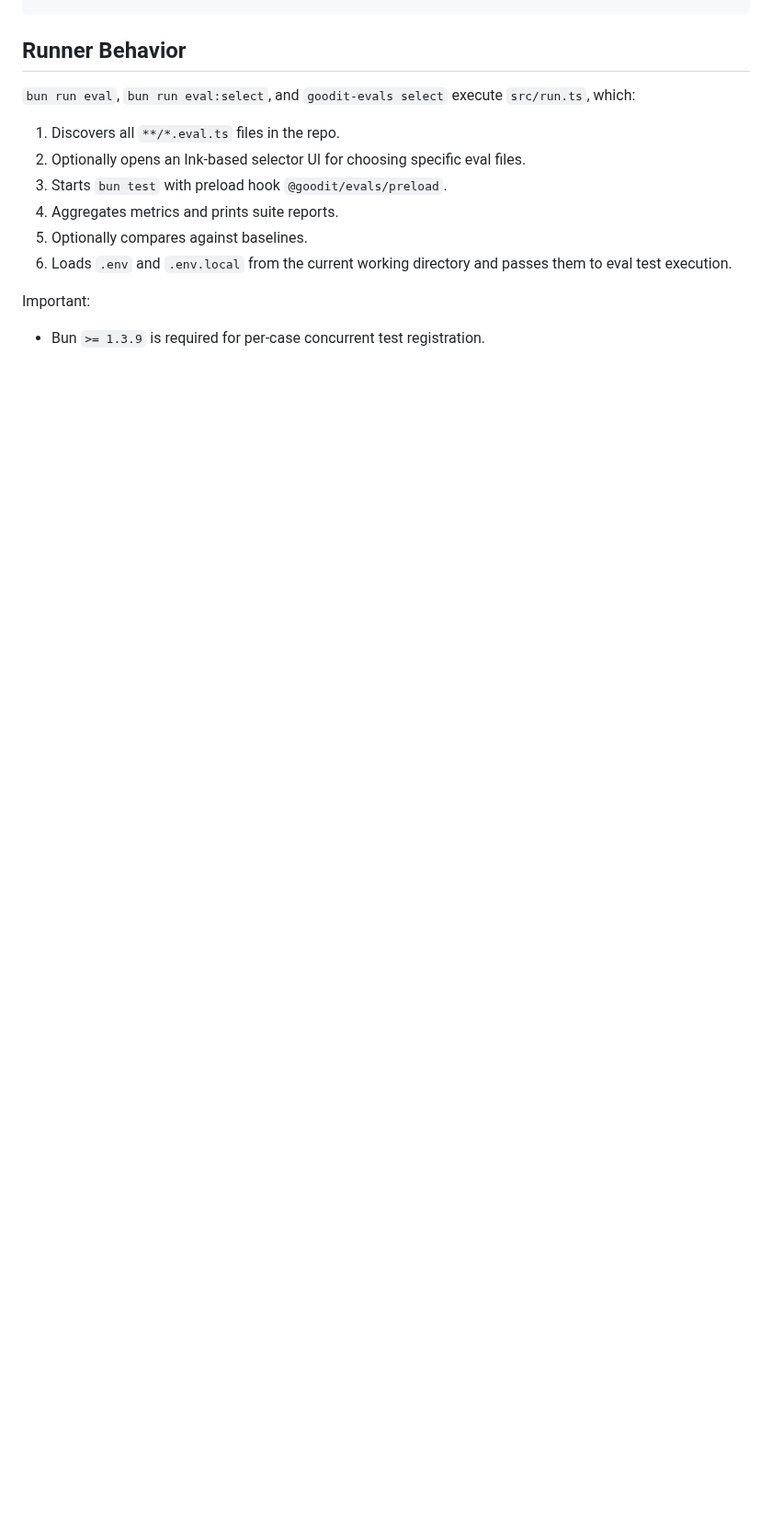
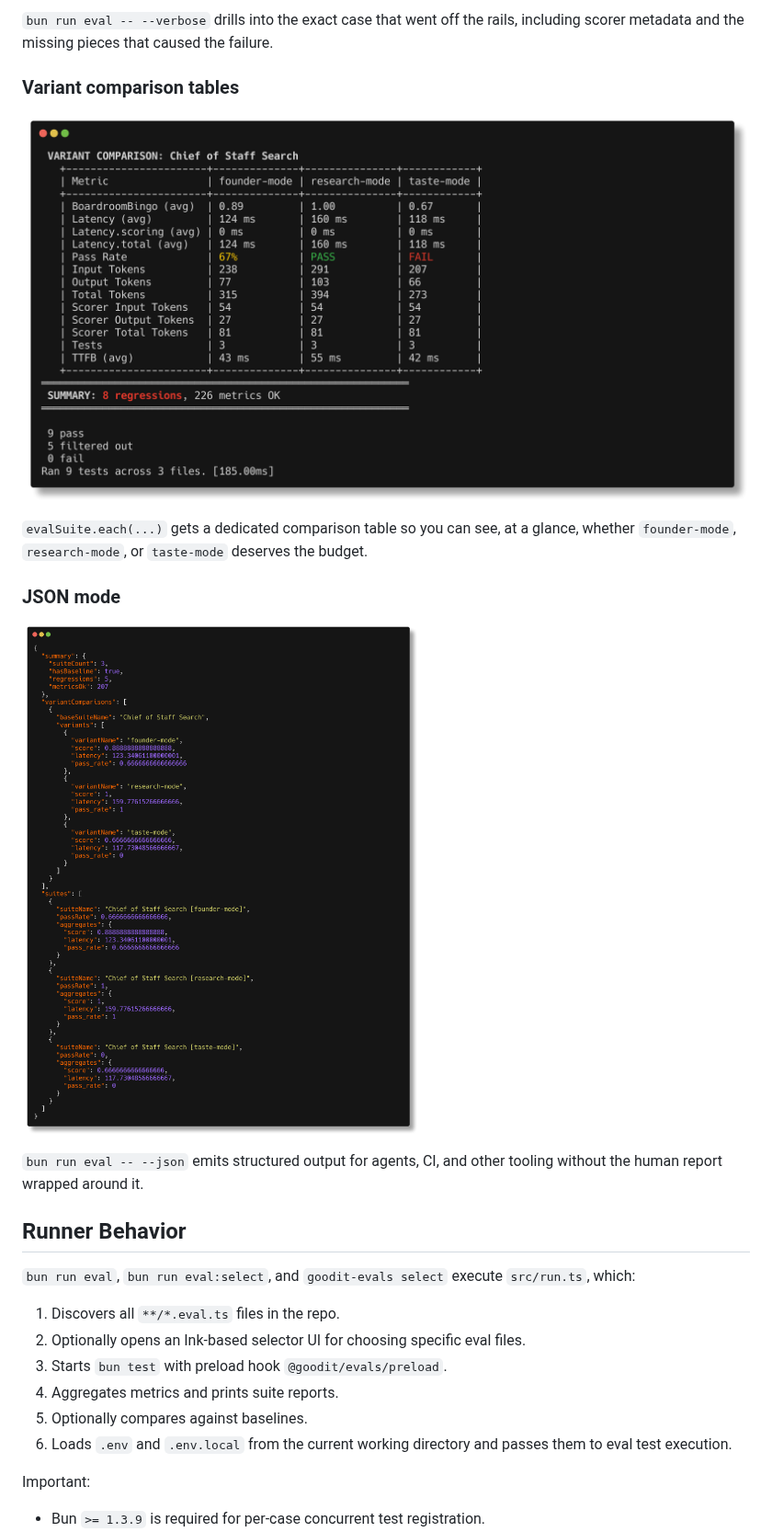
Before and after one commit to neoromantic/evals, a Markdown page: README.md, the part around one of its changes. Shown at 92% size. Drawn GitHub-style; pictures changed too: docs/screenshots/json.png (added), docs/screenshots/variants.png (added); blank space fills up the shorter version.

Commit message:
Add README CLI screenshots

```diff
--- a/README.md
+++ b/README.md
@@ -61,3 +106,32 @@ bun run eval:update
+`bun run eval -- --verbose` drills into the exact case that went off the rails,
+including scorer metadata and the missing pieces that caused the failure.
+
+### Variant comparison tables
+
+<p>
+  <img
+    src="https://raw.githubusercontent.com/neoromantic/evals/main/docs/screenshots/variants.png"
+    alt="Variant comparison table for evalSuite.each variants"
+    width="1100"
+  />
+</p>
+
+`evalSuite.each(...)` gets a dedicated comparison table so you can see, at a
+glance, whether `founder-mode`, `research-mode`, or `taste-mode` deserves the
+budget.
+
+### JSON mode
+
+<p>
+  <img
+    src="https://raw.githubusercontent.com/neoromantic/evals/main/docs/screenshots/json.png"
+    alt="Machine-readable JSON output from the eval runner"
+    width="960"
+  />
+</p>
+
+`bun run eval -- --json` emits structured output for agents, CI, and other
+tooling without the human report wrapped around it.
 
 ## Runner Behavior
 
```
Also changed, not shown: other parts of README.md (+45 -0 lines), docs/screenshots/report.png (added), docs/screenshots/selector.png (added), docs/screenshots/verbose.png (added).
